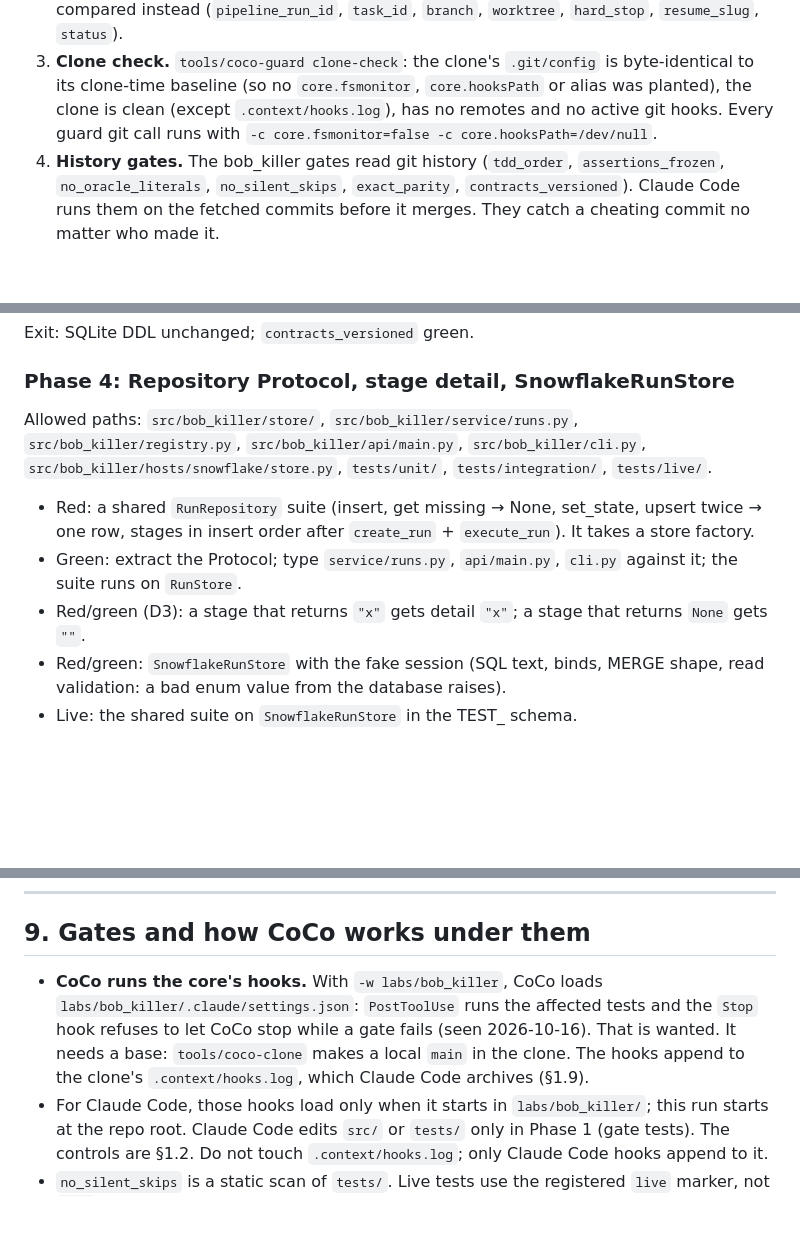
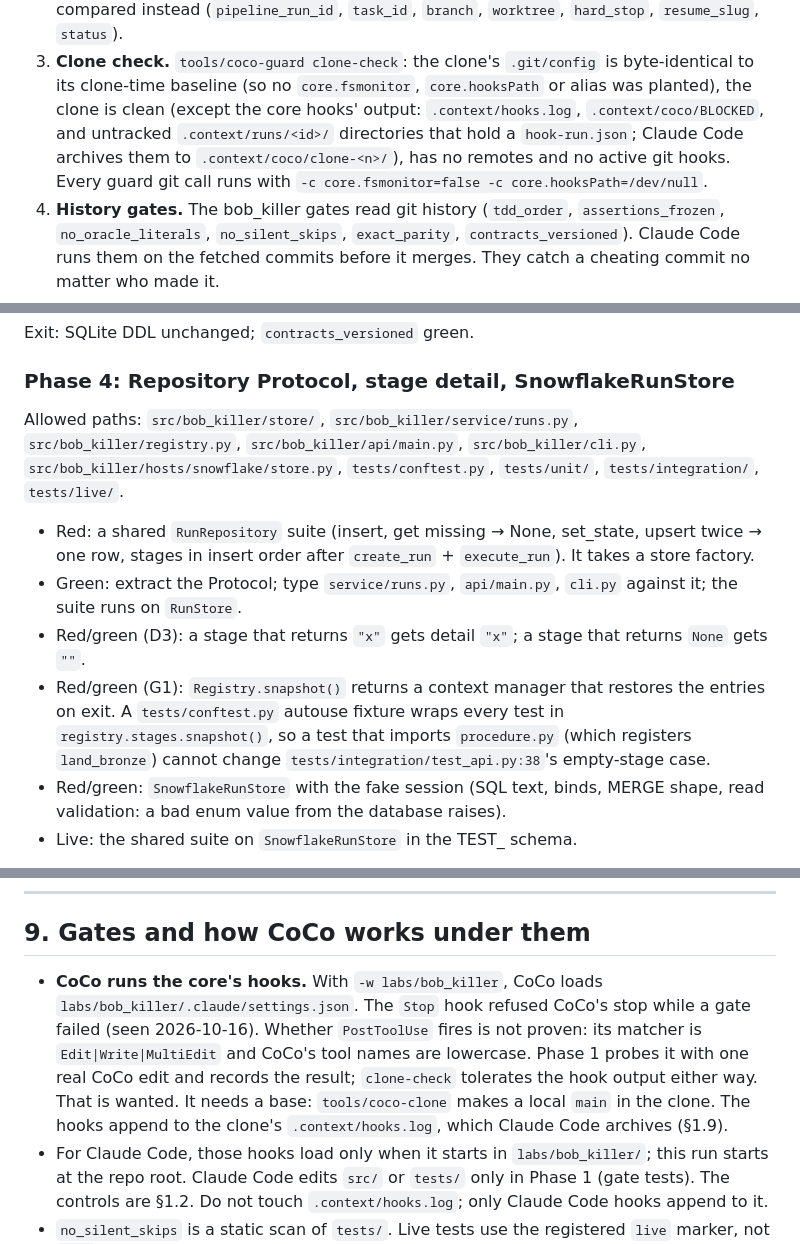
Before and after one commit to jtouley/bob-killer-snowflake, a Markdown page: docs/SPEC.md, 3 parts joined by grey strips. Drawn GitHub-style; blank space fills up the shorter version.

```diff
--- a/docs/SPEC.md
+++ b/docs/SPEC.md
@@ -60,7 +60,9 @@ shell. So the controls for E1 are these:
    (`pipeline_run_id`, `task_id`, `branch`, `worktree`, `hard_stop`, `resume_slug`, `status`).
 3. **Clone check.** `tools/coco-guard clone-check`: the clone's `.git/config` is byte-identical to its
    clone-time baseline (so no `core.fsmonitor`, `core.hooksPath` or alias was planted), the clone is clean
-   (except `.context/hooks.log`), has no remotes and no active git hooks. Every guard git call runs with
+   (except the core hooks' output: `.context/hooks.log`, `.context/coco/BLOCKED`, and untracked
+   `.context/runs/<id>/` directories that hold a `hook-run.json`; Claude Code archives them to
+   `.context/coco/clone-<n>/`), has no remotes and no active git hooks. Every guard git call runs with
    `-c core.fsmonitor=false -c core.hooksPath=/dev/null`.
 4. **History gates.** The bob_killer gates read git history (`tdd_order`, `assertions_frozen`,
    `no_oracle_literals`, `no_silent_skips`, `exact_parity`, `contracts_versioned`). Claude Code runs them on
@@ -644,12 +664,15 @@ Exit: SQLite DDL unchanged; `contracts_versioned` green.
 
 ### Phase 4: Repository Protocol, stage detail, SnowflakeRunStore
 
-Allowed paths: `src/bob_killer/store/`, `src/bob_killer/service/runs.py`, `src/bob_killer/registry.py`, `src/bob_killer/api/main.py`, `src/bob_killer/cli.py`, `src/bob_killer/hosts/snowflake/store.py`, `tests/unit/`, `tests/integration/`, `tests/live/`.
+Allowed paths: `src/bob_killer/store/`, `src/bob_killer/service/runs.py`, `src/bob_killer/registry.py`, `src/bob_killer/api/main.py`, `src/bob_killer/cli.py`, `src/bob_killer/hosts/snowflake/store.py`, `tests/conftest.py`, `tests/unit/`, `tests/integration/`, `tests/live/`.
 
 - Red: a shared `RunRepository` suite (insert, get missing → None, set_state, upsert twice → one row,
   stages in insert order after `create_run` + `execute_run`). It takes a store factory.
 - Green: extract the Protocol; type `service/runs.py`, `api/main.py`, `cli.py` against it; the suite runs on `RunStore`.
 - Red/green (D3): a stage that returns `"x"` gets detail `"x"`; a stage that returns `None` gets `""`.
+- Red/green (G1): `Registry.snapshot()` returns a context manager that restores the entries on exit. A
+  `tests/conftest.py` autouse fixture wraps every test in `registry.stages.snapshot()`, so a test that imports
+  `procedure.py` (which registers `land_bronze`) cannot change `tests/integration/test_api.py:38`'s empty-stage case.
 - Red/green: `SnowflakeRunStore` with the fake session (SQL text, binds, MERGE shape, read validation:
   a bad enum value from the database raises).
 - Live: the shared suite on `SnowflakeRunStore` in the TEST_ schema.
@@ -720,9 +743,10 @@ Exit: a clean clone deploys to a new TEST_ schema by following the README.
 
 ## 9. Gates and how CoCo works under them
 
-- **CoCo runs the core's hooks.** With `-w labs/bob_killer`, CoCo loads `labs/bob_killer/.claude/settings.json`:
-  `PostToolUse` runs the affected tests and the `Stop` hook refuses to let CoCo stop while a gate fails (seen
-  2026-10-16). That is wanted. It needs a base: `tools/coco-clone` makes a local `main` in the clone. The hooks
+- **CoCo runs the core's hooks.** With `-w labs/bob_killer`, CoCo loads `labs/bob_killer/.claude/settings.json`.
+  The `Stop` hook refused CoCo's stop while a gate failed (seen 2026-10-16). Whether `PostToolUse` fires is not
+  proven: its matcher is `Edit|Write|MultiEdit` and CoCo's tool names are lowercase. Phase 1 probes it with one
+  real CoCo edit and records the result; `clone-check` tolerates the hook output either way. That is wanted. It needs a base: `tools/coco-clone` makes a local `main` in the clone. The hooks
   append to the clone's `.context/hooks.log`, which Claude Code archives (§1.9).
 - For Claude Code, those hooks load only when it starts in `labs/bob_killer/`; this run starts at the repo
   root. Claude Code edits `src/` or `tests/` only in Phase 1 (gate tests). The controls are §1.2. Do not touch `.context/hooks.log`; only Claude Code hooks append to it.
```
Also changed, not shown: other parts of docs/SPEC.md (+45 -10 lines), labs/bob_killer/AGENTS.md (+2 -0 lines).
